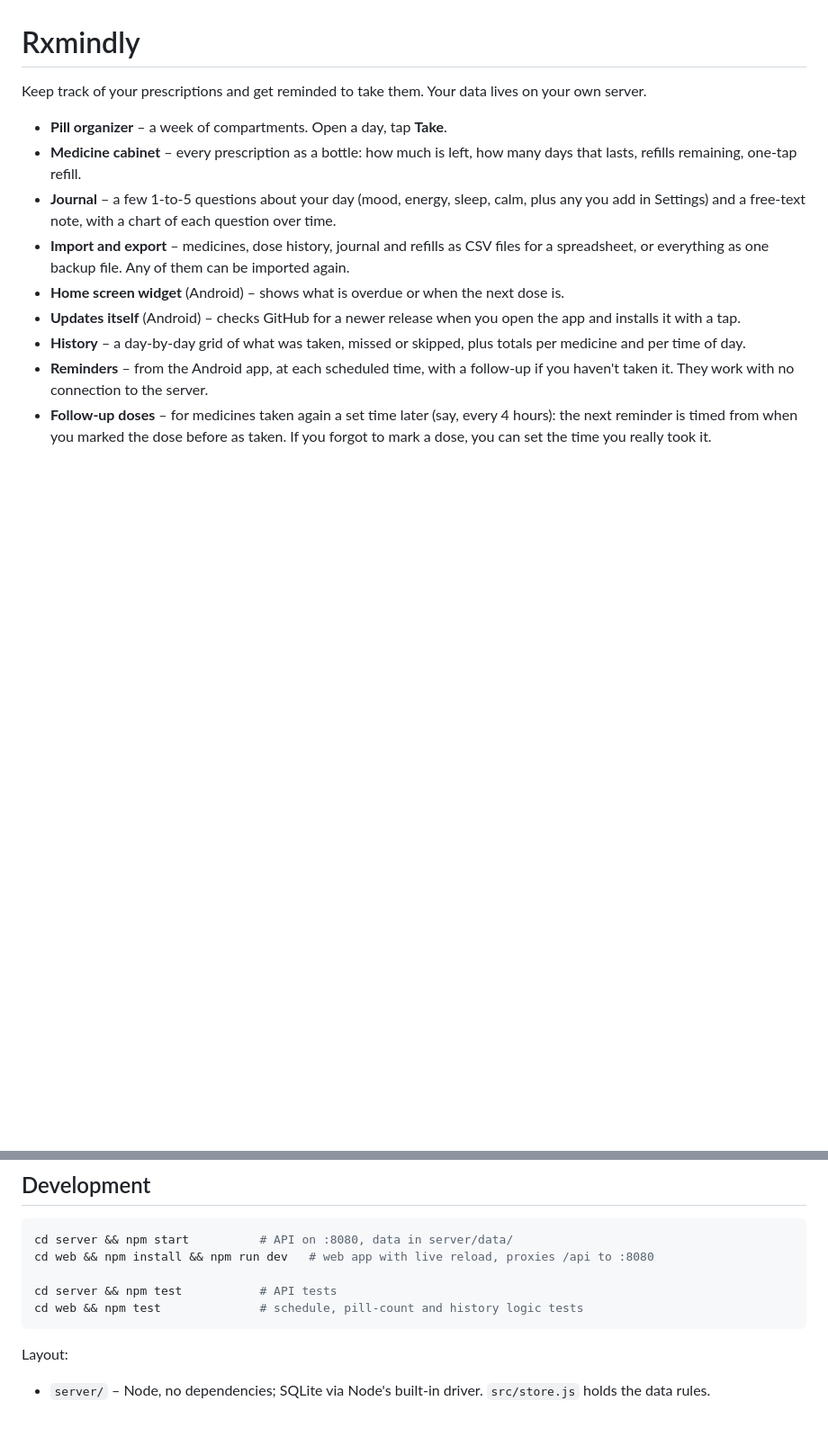
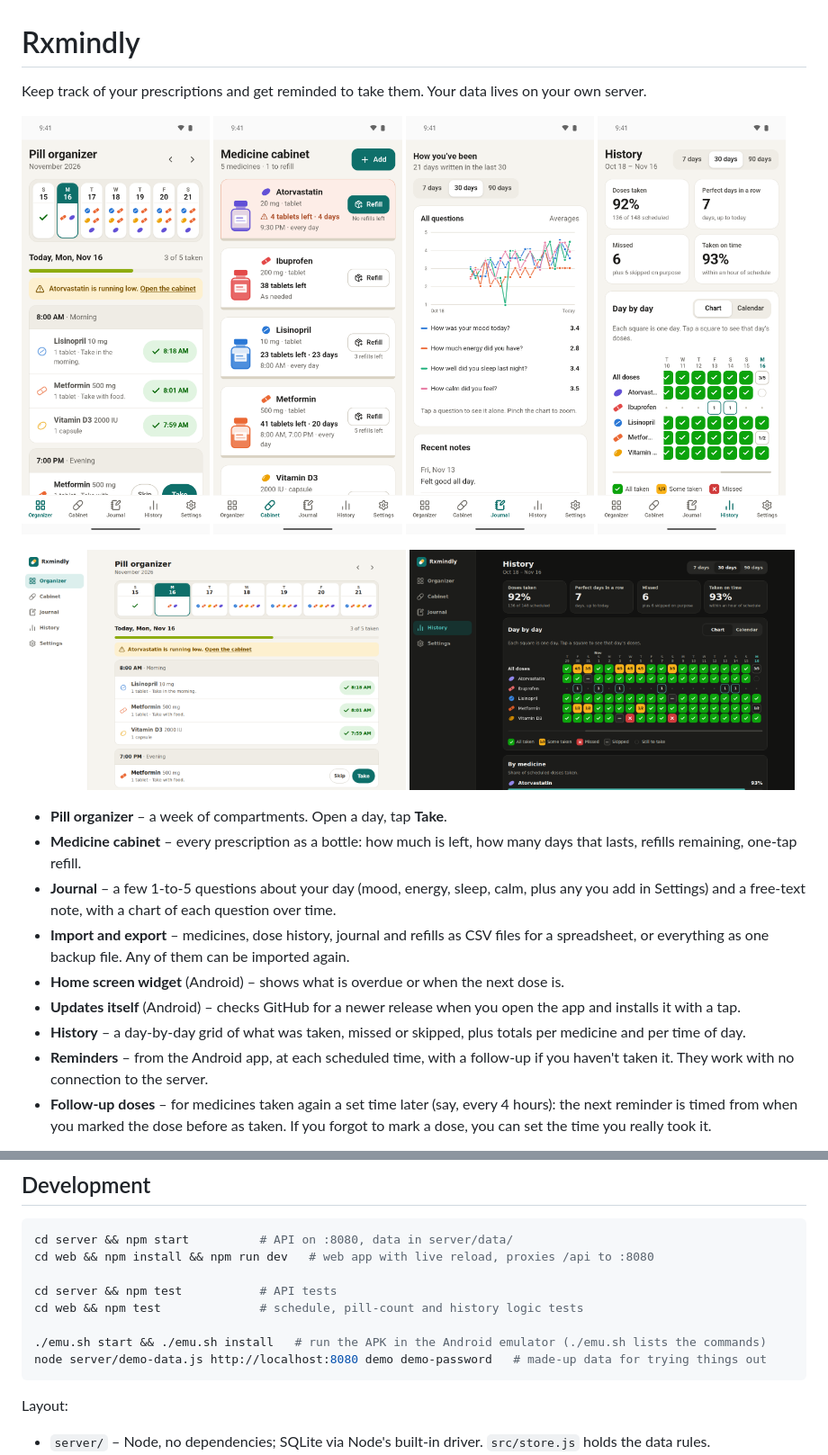
Before and after one commit to voidxzero/rxmindly, a Markdown page: README.md, 2 parts joined by grey strips. Shown at 90% size. Drawn GitHub-style; pictures changed too: docs/screenshots/android-cabinet.png (added), docs/screenshots/android-history.png (added), docs/screenshots/android-journal.png (added); blank space fills up the shorter version.

````diff
--- a/README.md
+++ b/README.md
@@ -1,6 +1,17 @@
 # Rxmindly
 
 Keep track of your prescriptions and get reminded to take them. Your data lives on your own server.
+
+<p>
+  <img src="docs/screenshots/android-organizer.png" width="24%" alt="Pill organizer on Android: a week of compartments and today's doses, three of five taken">
+  <img src="docs/screenshots/android-cabinet.png" width="24%" alt="Medicine cabinet on Android: each prescription as a bottle with tablets and refills left">
+  <img src="docs/screenshots/android-journal.png" width="24%" alt="Journal on Android: a chart of mood, energy, sleep and calm over 30 days">
+  <img src="docs/screenshots/android-history.png" width="24%" alt="History on Android: doses taken, streak, and a day-by-day grid per medicine">
+</p>
+<p>
+  <img src="docs/screenshots/web-organizer.png" width="49%" alt="The web app's pill organizer on a desktop screen">
+  <img src="docs/screenshots/web-history-dark.png" width="49%" alt="The web app's history page in dark mode">
+</p>
 
 - **Pill organizer** – a week of compartments. Open a day, tap **Take**.
 - **Medicine cabinet** – every prescription as a bottle: how much is left, how many days that lasts, refills remaining, one-tap refill.
@@ -55,6 +66,9 @@ cd web && npm install && npm run dev   # web app with live reload, proxies /api
 
 cd server && npm test           # API tests
 cd web && npm test              # schedule, pill-count and history logic tests
+
+./emu.sh start && ./emu.sh install   # run the APK in the Android emulator (./emu.sh lists the commands)
+node server/demo-data.js http://localhost:8080 demo demo-password   # made-up data for trying things out
 ```
 
 Layout:
````
Also changed, not shown: CLAUDE.md (+8 -3 lines), 3 other files.
